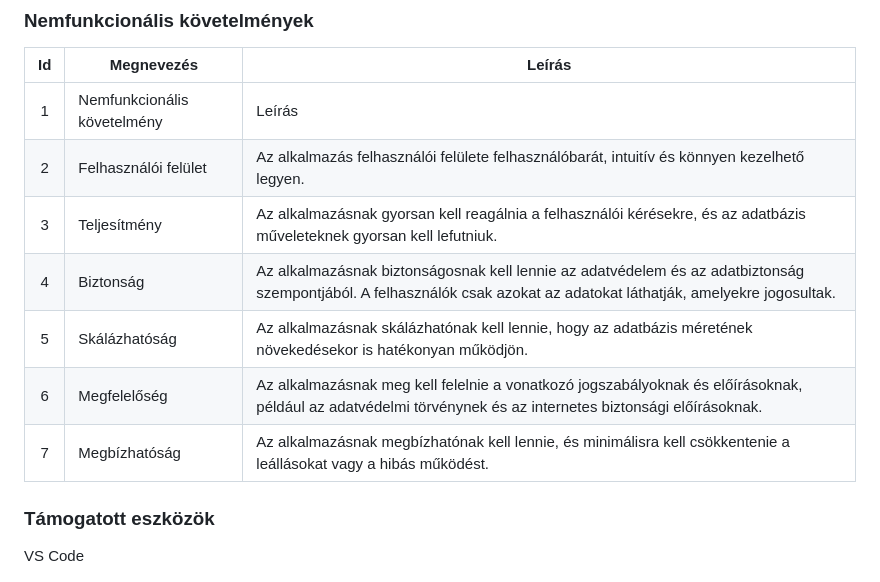
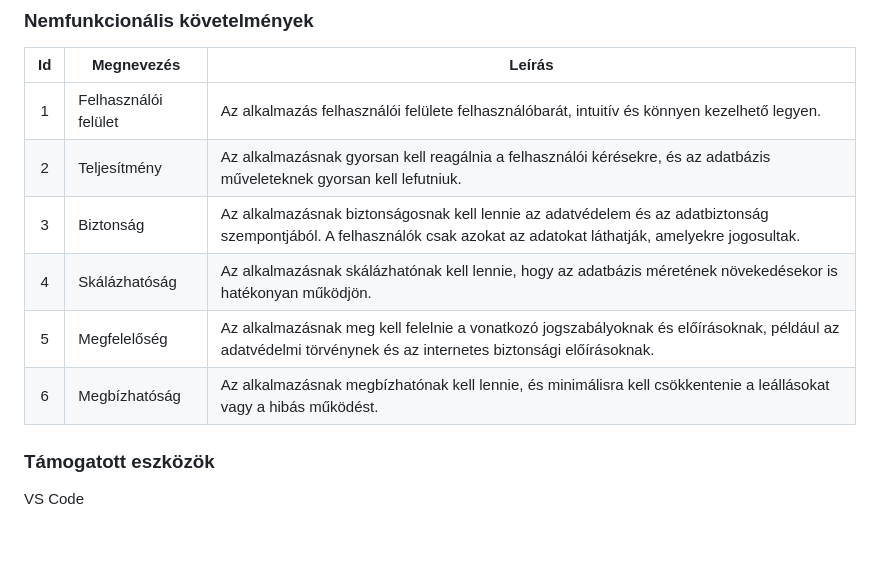
Before and after one commit to Vanessza02/AFP2, a Markdown page: Dokumentáció/rendszerterv.md, the part around the change. Drawn GitHub-style; blank space fills up the shorter version.

```diff
--- a/Dokumentáció/rendszerterv.md
+++ b/Dokumentáció/rendszerterv.md
@@ -64,13 +64,12 @@ Az alkalmazás Webes felülettel rendelkezik.
 
 | Id | Megnevezés| Leírás |
 | :---: | --- | --- |
-| 1 | Nemfunkcionális követelmény | Leírás |
-| 2 | Felhasználói felület | Az alkalmazás felhasználói felülete felhasználóbarát, intuitív és könnyen kezelhető legyen. |
-| 3 | Teljesítmény | Az alkalmazásnak gyorsan kell reagálnia a felhasználói kérésekre, és az adatbázis műveleteknek gyorsan kell lefutniuk. |
-| 4 | Biztonság | Az alkalmazásnak biztonságosnak kell lennie az adatvédelem és az adatbiztonság szempontjából. A felhasználók csak azokat az adatokat láthatják, amelyekre jogosultak. |
-| 5 | Skálázhatóság | Az alkalmazásnak skálázhatónak kell lennie, hogy az adatbázis méretének növekedésekor is hatékonyan működjön. |
-| 6 | Megfelelőség | Az alkalmazásnak meg kell felelnie a vonatkozó jogszabályoknak és előírásoknak, például az adatvédelmi törvénynek és az internetes biztonsági előírásoknak. |
-| 7 | Megbízhatóság | Az alkalmazásnak megbízhatónak kell lennie, és minimálisra kell csökkentenie a leállásokat vagy a hibás működést. |
+| 1 | Felhasználói felület | Az alkalmazás felhasználói felülete felhasználóbarát, intuitív és könnyen kezelhető legyen. |
+| 2 | Teljesítmény | Az alkalmazásnak gyorsan kell reagálnia a felhasználói kérésekre, és az adatbázis műveleteknek gyorsan kell lefutniuk. |
+| 3 | Biztonság | Az alkalmazásnak biztonságosnak kell lennie az adatvédelem és az adatbiztonság szempontjából. A felhasználók csak azokat az adatokat láthatják, amelyekre jogosultak. |
+| 4 | Skálázhatóság | Az alkalmazásnak skálázhatónak kell lennie, hogy az adatbázis méretének növekedésekor is hatékonyan működjön. |
+| 5 | Megfelelőség | Az alkalmazásnak meg kell felelnie a vonatkozó jogszabályoknak és előírásoknak, például az adatvédelmi törvénynek és az internetes biztonsági előírásoknak. |
+| 6 | Megbízhatóság | Az alkalmazásnak megbízhatónak kell lennie, és minimálisra kell csökkentenie a leállásokat vagy a hibás működést. |
 
 ### Támogatott eszközök
 VS Code
```
